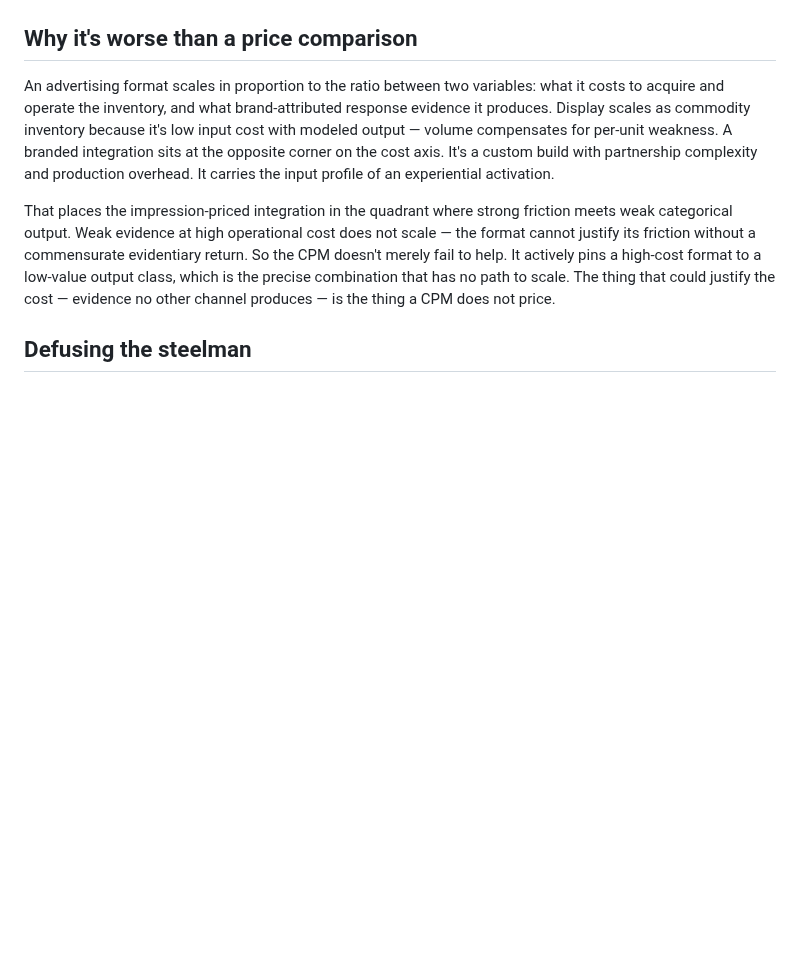
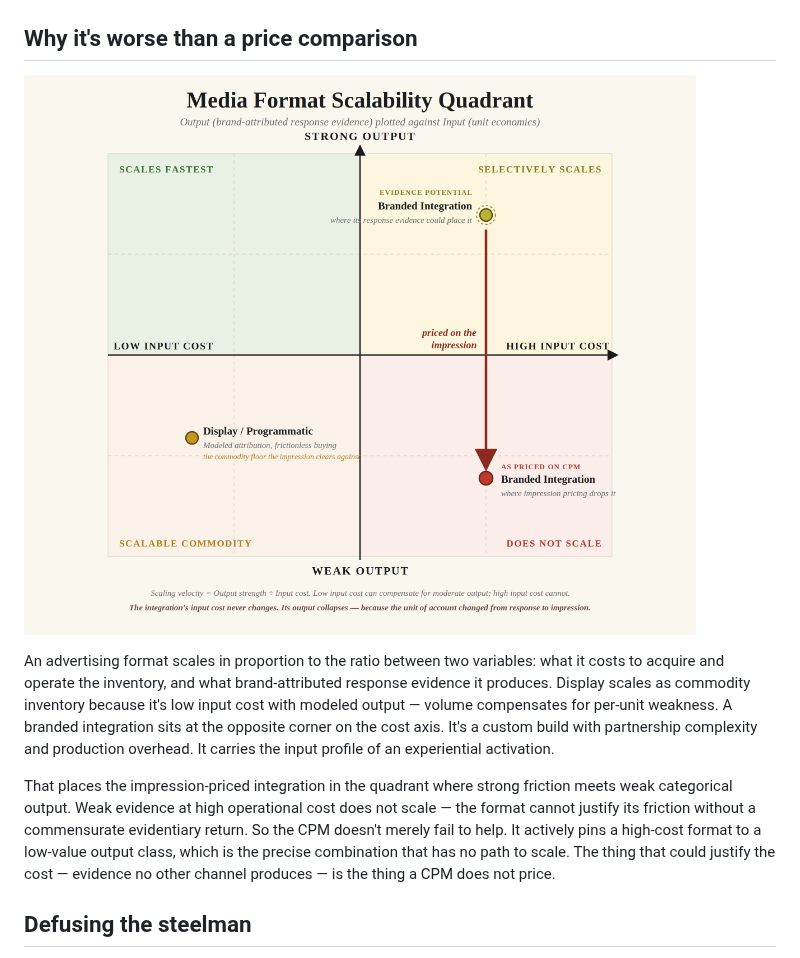
Before and after one commit to sbtb-dev/idm-public-corpus, a Markdown page: founder-notes/Roblox_Priced_The_Wrong_Unit.md, the part around the change. Drawn GitHub-style; pictures changed too: founder-notes/Media_Format_Scalability_Quadrant.png (added); blank space fills up the shorter version.

Commit message:
Embed scalability quadrant in Roblox Priced The Wrong Unit
Add the media format scalability quadrant image at the top of the
"Why it's worse than a price comparison" section.

```diff
--- a/founder-notes/Roblox_Priced_The_Wrong_Unit.md
+++ b/founder-notes/Roblox_Priced_The_Wrong_Unit.md
@@ -16,6 +16,8 @@ A buyer evaluating on consistent terms will not pay a premium for a unit they ca
 To clarify, Roblox's headline CPM isn't high in isolation — $1.50 is below social CPMs. The cost problem is that this CPM is a fee layered on top of a custom integration the brand already pays a creator to build, plus the Portal traffic spend that generates the impressions in the first place. The fully-loaded cost per impression of a branded integration is high relative to commodity supply, even when the headline rate looks low. The comparison that matters is fully-loaded, and on that basis the buyer's instinct holds.
 
 ## Why it's worse than a price comparison
+![Media Format Scalability Quadrant: output (brand-attributed response evidence) plotted against input (unit economics). Display/Programmatic sits in the low-input-cost, weak-output "scalable commodity" quadrant. Branded Integration, at its evidence potential, sits in the high-input-cost, strong-output "selectively scales" quadrant — but as priced on CPM, it drops straight down into the high-input-cost, weak-output "does not scale" quadrant. Caption: the integration's input cost never changes; its output collapses because the unit of account changed from response to impression.](Media_Format_Scalability_Quadrant.png)
+
 An advertising format scales in proportion to the ratio between two variables: what it costs to acquire and operate the inventory, and what brand-attributed response evidence it produces. Display scales as commodity inventory because it's low input cost with modeled output — volume compensates for per-unit weakness. A branded integration sits at the opposite corner on the cost axis. It's a custom build with partnership complexity and production overhead. It carries the input profile of an experiential activation.
 
 That places the impression-priced integration in the quadrant where strong friction meets weak categorical output. Weak evidence at high operational cost does not scale — the format cannot justify its friction without a commensurate evidentiary return. So the CPM doesn't merely fail to help. It actively pins a high-cost format to a low-value output class, which is the precise combination that has no path to scale. The thing that could justify the cost — evidence no other channel produces — is the thing a CPM does not price.
```
